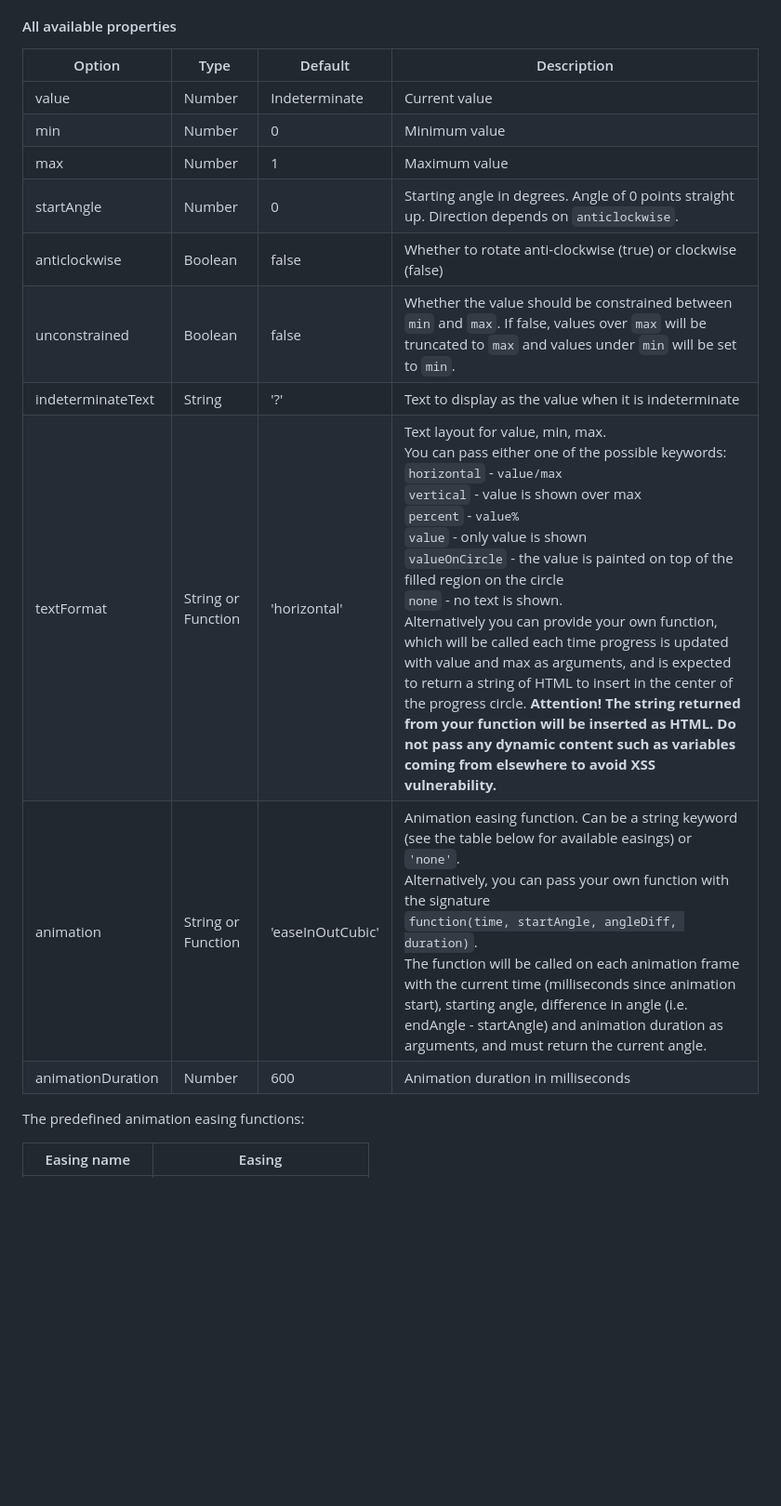
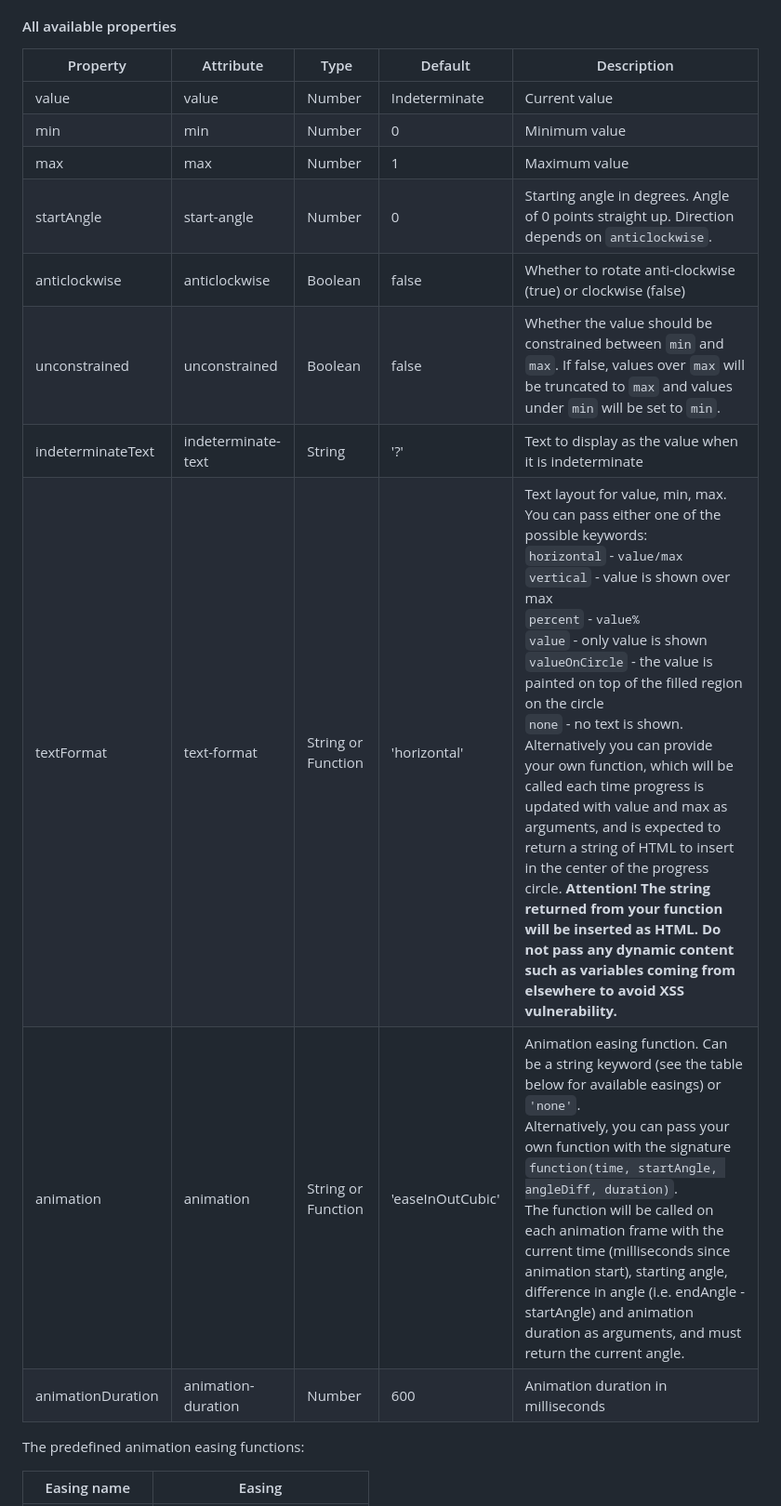
Before and after one commit to tigrr/circle-progress, a Markdown page: readme.md, the part around one of its changes. Shown at 93% size. Drawn GitHub-style; blank space fills up the shorter version.

Commit message:
Add notes for attribute names in readme

```diff
--- a/readme.md
+++ b/readme.md
@@ -136,17 +144,17 @@ const cp = new CircleProgress({
 #### All available properties
 
-| Option            | Type    | Default  | Description |
-| ----------------- | ------- | -------- | ----------- |
-| value             | Number  | Indeterminate | Current value |
-| min               | Number  | 0        | Minimum value |
-| max               | Number  | 1        | Maximum value |
-| startAngle        | Number  | 0        | Starting angle in degrees. Angle of 0 points straight up. Direction depends on `anticlockwise`. |
-| anticlockwise     | Boolean | false    | Whether to rotate anti-clockwise (true) or clockwise (false) |
-| unconstrained     | Boolean | false    | Whether the value should be constrained between `min` and `max`. If false, values over `max` will be truncated to `max` and values under `min` will be set to `min`. |
-| indeterminateText | String | '?' | Text to display as the value when it is indeterminate |
-| textFormat | String or Function | 'horizontal' | Text layout for value, min, max. <br> You can pass either one of the possible keywords: <br> `horizontal` - <samp>value/max</samp> <br> `vertical` - value is shown over max <br> `percent` - <samp>value%</samp> <br> `value` - only value is shown <br> `valueOnCircle` - the value is painted on top of the filled region on the circle <br> `none` - no text is shown. <br>Alternatively you can provide your own function, which will be called each time progress is updated with value and max as arguments, and is expected to return a string of HTML to insert in the center of the progress circle. **Attention! The string returned from your function will be inserted as HTML. Do not pass any dynamic content such as variables coming from elsewhere to avoid XSS vulnerability.** |
-| animation  | String or Function | 'easeInOutCubic' | Animation easing function. Can be a string keyword (see the table below for available easings) or `'none'`.<br>Alternatively, you can pass your own function with the signature <br>`function(time, startAngle, angleDiff, duration)`.<br> The function will be called on each animation frame with the current time (milliseconds since animation start), starting angle, difference in angle (i.e. endAngle - startAngle) and animation duration as arguments, and must return the current angle. |
-| animationDuration | Number | 600 | Animation duration in milliseconds |
+| Property          | Attribute     | Type    | Default  | Description |
+| ----------------- | ------------- | ------- | -------- | ----------- |
+| value             | value         | Number  | Indeterminate | Current value |
+| min               | min           | Number  | 0        | Minimum value |
+| max               | max           | Number  | 1        | Maximum value |
+| startAngle        | start-angle   | Number  | 0        | Starting angle in degrees. Angle of 0 points straight up. Direction depends on `anticlockwise`. |
+| anticlockwise     | anticlockwise | Boolean | false    | Whether to rotate anti-clockwise (true) or clockwise (false) |
+| unconstrained     | unconstrained | Boolean | false    | Whether the value should be constrained between `min` and `max`. If false, values over `max` will be truncated to `max` and values under `min` will be set to `min`. |
+| indeterminateText | indeterminate-text | String | '?' | Text to display as the value when it is indeterminate |
+| textFormat        | text-format   | String or Function | 'horizontal' | Text layout for value, min, max. <br> You can pass either one of the possible keywords: <br> `horizontal` - <samp>value/max</samp> <br> `vertical` - value is shown over max <br> `percent` - <samp>value%</samp> <br> `value` - only value is shown <br> `valueOnCircle` - the value is painted on top of the filled region on the circle <br> `none` - no text is shown. <br>Alternatively you can provide your own function, which will be called each time progress is updated with value and max as arguments, and is expected to return a string of HTML to insert in the center of the progress circle. **Attention! The string returned from your function will be inserted as HTML. Do not pass any dynamic content such as variables coming from elsewhere to avoid XSS vulnerability.** |
+| animation         | animation     | String or Function | 'easeInOutCubic' | Animation easing function. Can be a string keyword (see the table below for available easings) or `'none'`.<br>Alternatively, you can pass your own function with the signature <br>`function(time, startAngle, angleDiff, duration)`.<br> The function will be called on each animation frame with the current time (milliseconds since animation start), starting angle, difference in angle (i.e. endAngle - startAngle) and animation duration as arguments, and must return the current angle. |
+| animationDuration | animation-duration | Number | 600 | Animation duration in milliseconds |
 
 
 The predefined animation easing functions:
```
Also changed, not shown: other parts of readme.md (+8 -0 lines).
